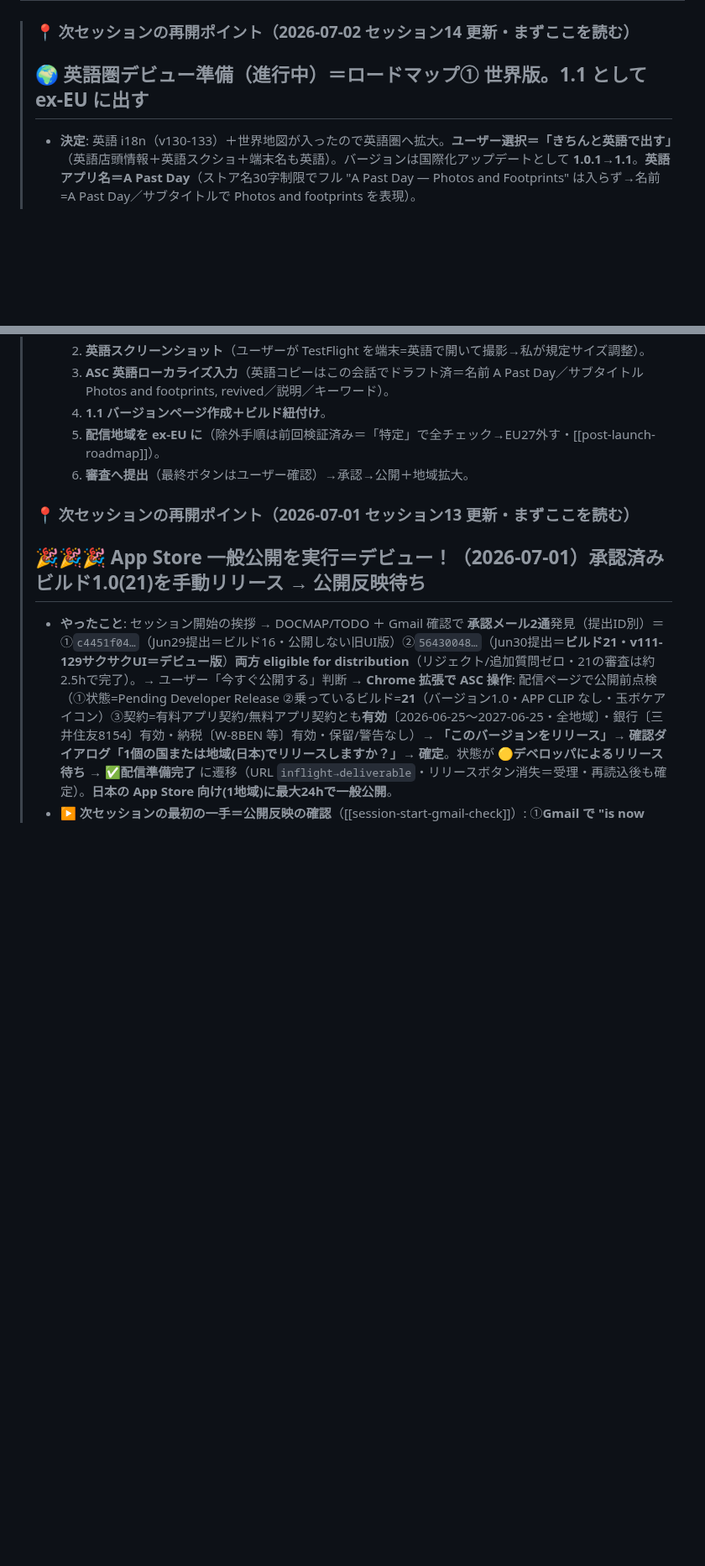
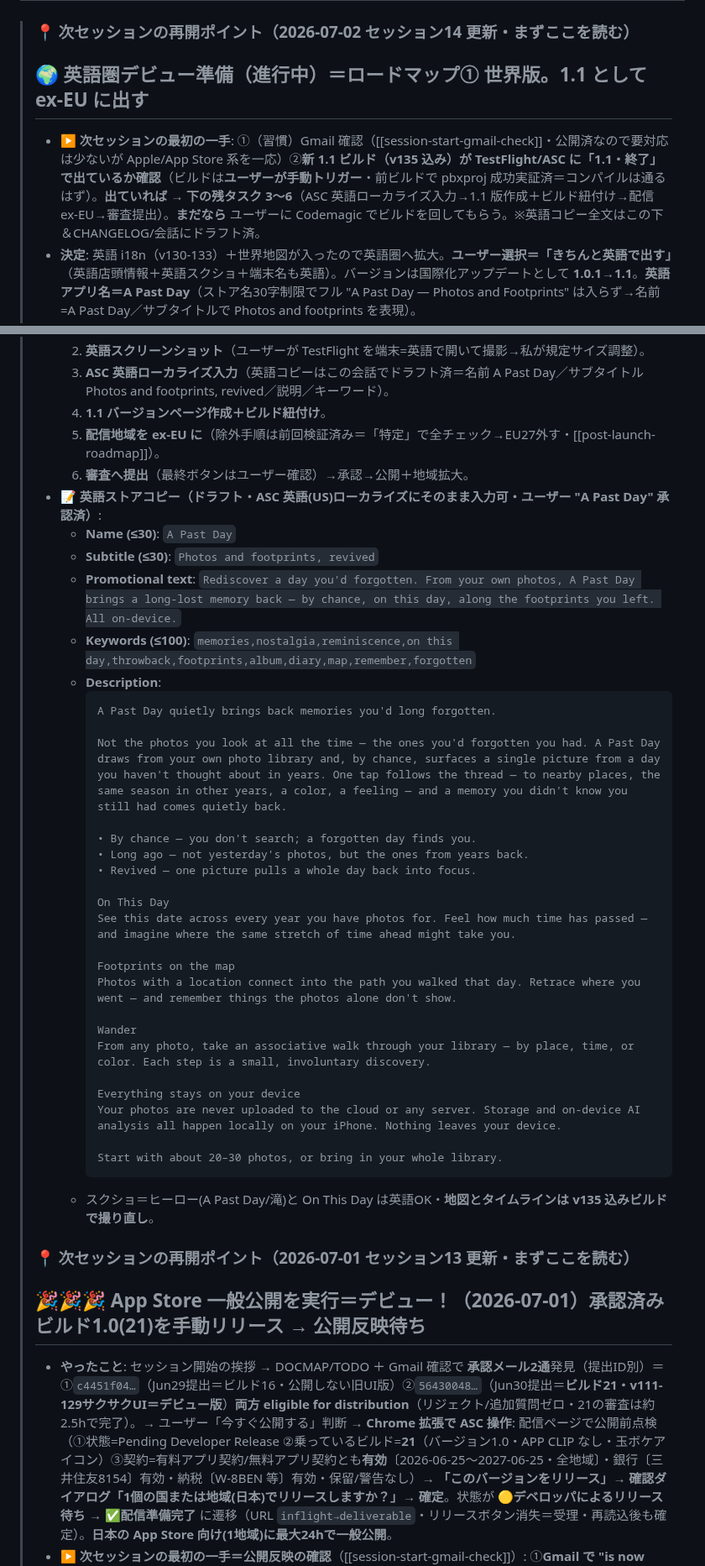
Before and after one commit to yutsutke/photo-memory-spike, a Markdown page: TODO.md, 2 parts joined by grey strips. Shown at 84% size. Drawn GitHub-style; blank space fills up the shorter version.

Commit message:
docs: セッション14を締め＝再開ポイントに「最初の一手」明示＋英語ストアコピー全文を保存
次セッションが英語コピーを再生成せず ASC に入力できるよう Name/Subtitle/Promo/Keywords/Description を TODO に保存。最初の一手＝新1.1ビルド(v135込み)確認→ASC英語ローカライズ→配信ex-EU→提出。

Co-Authored-By: Claude Opus 4.8 <noreply@anthropic.com>

````diff
--- a/TODO.md
+++ b/TODO.md
@@ -18,6 +18,7 @@
 > ### 📍 次セッションの再開ポイント（2026-07-02 セッション14 更新・まずここを読む）
 >
 > ## 🌍 英語圏デビュー準備（進行中）＝ロードマップ① 世界版。1.1 として ex-EU に出す
+> - **▶ 次セッションの最初の一手**: ①（習慣）Gmail 確認（[[session-start-gmail-check]]・公開済なので要対応は少ないが Apple/App Store 系を一応）②**新 1.1 ビルド（v135 込み）が TestFlight/ASC に「1.1・終了」で出ているか確認**（ビルドは**ユーザーが手動トリガー**・前ビルドで pbxproj 成功実証済＝コンパイルは通るはず）。**出ていれば → 下の残タスク 3〜6**（ASC 英語ローカライズ入力→1.1 版作成＋ビルド紐付け→配信 ex-EU→審査提出）。**まだなら** ユーザーに Codemagic でビルドを回してもらう。※英語コピー全文はこの下＆CHANGELOG/会話にドラフト済。
 > - **決定**: 英語 i18n（v130-133）＋世界地図が入ったので英語圏へ拡大。**ユーザー選択＝「きちんと英語で出す」**（英語店頭情報＋英語スクショ＋端末名も英語）。バージョンは国際化アップデートとして **1.0.1→1.1**。**英語アプリ名＝A Past Day**（ストア名30字制限でフル "A Past Day — Photos and Footprints" は入らず→名前=A Past Day／サブタイトルで Photos and footprints を表現）。
 > - **⚠️ 最重要の段取り**: 公開中の **build21 は英語化前＝日本語のみ**（英語i18nはv130以降）。だから**配信地域を今 ex-EU に広げると英語圏に日本語onlyのbuild21が出てしまう**→NG。正しくは **英語の1.1を審査通過→公開する瞬間に配信地域を ex-EU へ**。
 > - **✅ この回でやったこと（native・コミット済）**: 端末表示名をロケール別に＝`ios/App/App/{en,ja}.lproj/InfoPlist.strings`（en=A Past Day / ja=あの日 — 写真と足跡）を新設し `project.pbxproj` に variant group 登録（BuildFile/FileRef×2/Appグループ/Resources/VariantGroup/knownRegions に ja／PrivacyInfo と同流儀・Python でアンカー置換）。`MARKETING_VERSION` 1.0.1→**1.1**（Debug/Release）。Info.plist の stale コメント（en=Madeleine）を修正。→ **push で Codemagic が 1.1 ビルド生成中**（英語端末名入り）。**要・ビルド成功確認**（Mac無し手編集のため）。
@@ -29,6 +30,36 @@
 >   4. **1.1 バージョンページ作成＋ビルド紐付け**。
 >   5. **配信地域を ex-EU に**（除外手順は前回検証済み＝「特定」で全チェック→EU27外す・[[post-launch-roadmap]]）。
 >   6. **審査へ提出**（最終ボタンはユーザー確認）→承認→公開＋地域拡大。
+> - **📝 英語ストアコピー（ドラフト・ASC 英語(US)ローカライズにそのまま入力可・ユーザー "A Past Day" 承認済）**:
+>   - **Name (≤30)**: `A Past Day`
+>   - **Subtitle (≤30)**: `Photos and footprints, revived`
+>   - **Promotional text**: `Rediscover a day you'd forgotten. From your own photos, A Past Day brings a long-lost memory back — by chance, on this day, along the footprints you left. All on-device.`
+>   - **Keywords (≤100)**: `memories,nostalgia,reminiscence,on this day,throwback,footprints,album,diary,map,remember,forgotten`
+>   - **Description**:
+>     ```
+>     A Past Day quietly brings back memories you'd long forgotten.
+>
+>     Not the photos you look at all the time — the ones you'd forgotten you had. A Past Day draws from your own photo library and, by chance, surfaces a single picture from a day you haven't thought about in years. One tap follows the thread — to nearby places, the same season in other years, a color, a feeling — and a memory you didn't know you still had comes quietly back.
+>
+>     • By chance — you don't search; a forgotten day finds you.
+>     • Long ago — not yesterday's photos, but the ones from years back.
+>     • Revived — one picture pulls a whole day back into focus.
+>
+>     On This Day
+>     See this date across every year you have photos for. Feel how much time has passed — and imagine where the same stretch of time ahead might take you.
+>
+>     Footprints on the map
+>     Photos with a location connect into the path you walked that day. Retrace where you went — and remember things the photos alone don't show.
+>
+>     Wander
+>     From any photo, take an associative walk through your library — by place, time, or color. Each step is a small, involuntary discovery.
+>
+>     Everything stays on your device
+>     Your photos are never uploaded to the cloud or any server. Storage and on-device AI analysis all happen locally on your iPhone. Nothing leaves your device.
+>
+>     Start with about 20–30 photos, or bring in your whole library.
+>     ```
+>   - スクショ＝ヒーロー(A Past Day/滝)と On This Day は英語OK・**地図とタイムラインは v135 込みビルドで撮り直し**。
 >
 > ### 📍 次セッションの再開ポイント（2026-07-01 セッション13 更新・まずここを読む）
 >
````
